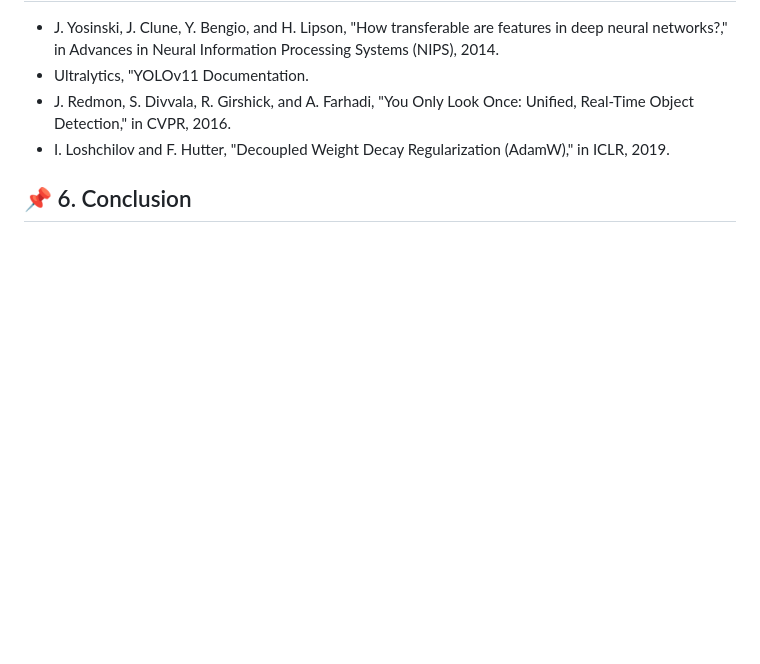
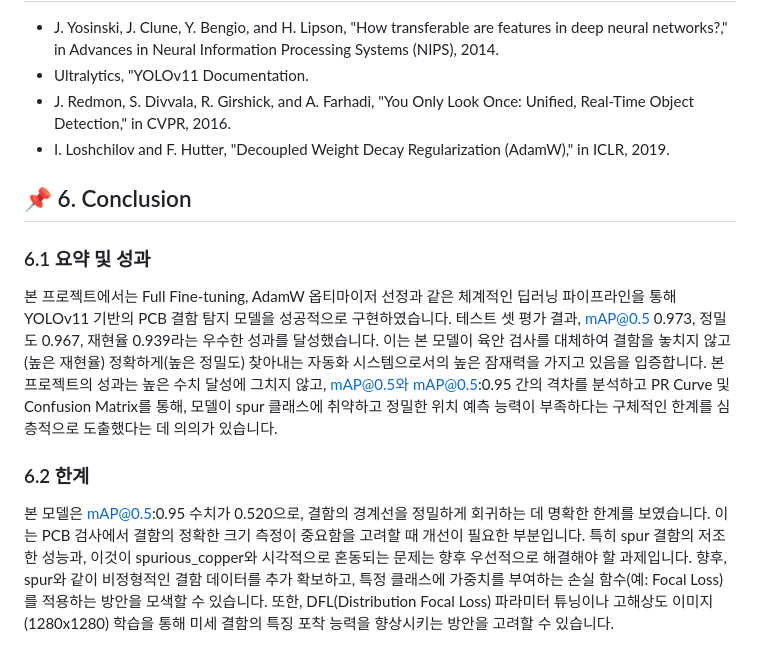
Before and after one commit to iimjuhong/AI-X-DL-Project, a Markdown page: README.md, the part around the change. Drawn GitHub-style; blank space fills up the shorter version.

```diff
--- a/README.md
+++ b/README.md
@@ -308,3 +308,8 @@ else:
 * I. Loshchilov and F. Hutter, "Decoupled Weight Decay Regularization (AdamW)," in ICLR, 2019.
 
 ## 📌 6. Conclusion
+### 6.1 요약 및 성과
+본 프로젝트에서는 Full Fine-tuning, AdamW 옵티마이저 선정과 같은 체계적인 딥러닝 파이프라인을 통해 YOLOv11 기반의 PCB 결함 탐지 모델을 성공적으로 구현하였습니다. 테스트 셋 평가 결과, mAP@0.5 0.973, 정밀도 0.967, 재현율 0.939라는 우수한 성과를 달성했습니다. 이는 본 모델이 육안 검사를 대체하여 결함을 놓치지 않고(높은 재현율) 정확하게(높은 정밀도) 찾아내는 자동화 시스템으로서의 높은 잠재력을 가지고 있음을 입증합니다. 본 프로젝트의 성과는 높은 수치 달성에 그치지 않고, mAP@0.5와 mAP@0.5:0.95 간의 격차를 분석하고 PR Curve 및 Confusion Matrix를 통해, 모델이 spur 클래스에 취약하고 정밀한 위치 예측 능력이 부족하다는 구체적인 한계를 심층적으로 도출했다는 데 의의가 있습니다.
+
+### 6.2 한계
+본 모델은 mAP@0.5:0.95 수치가 0.520으로, 결함의 경계선을 정밀하게 회귀하는 데 명확한 한계를 보였습니다. 이는 PCB 검사에서 결함의 정확한 크기 측정이 중요함을 고려할 때 개선이 필요한 부분입니다. 특히 spur 결함의 저조한 성능과, 이것이 spurious_copper와 시각적으로 혼동되는 문제는 향후 우선적으로 해결해야 할 과제입니다. 향후, spur와 같이 비정형적인 결함 데이터를 추가 확보하고, 특정 클래스에 가중치를 부여하는 손실 함수(예: Focal Loss)를 적용하는 방안을 모색할 수 있습니다. 또한, DFL(Distribution Focal Loss) 파라미터 튜닝이나 고해상도 이미지(1280x1280) 학습을 통해 미세 결함의 특징 포착 능력을 향상시키는 방안을 고려할 수 있습니다.
```
